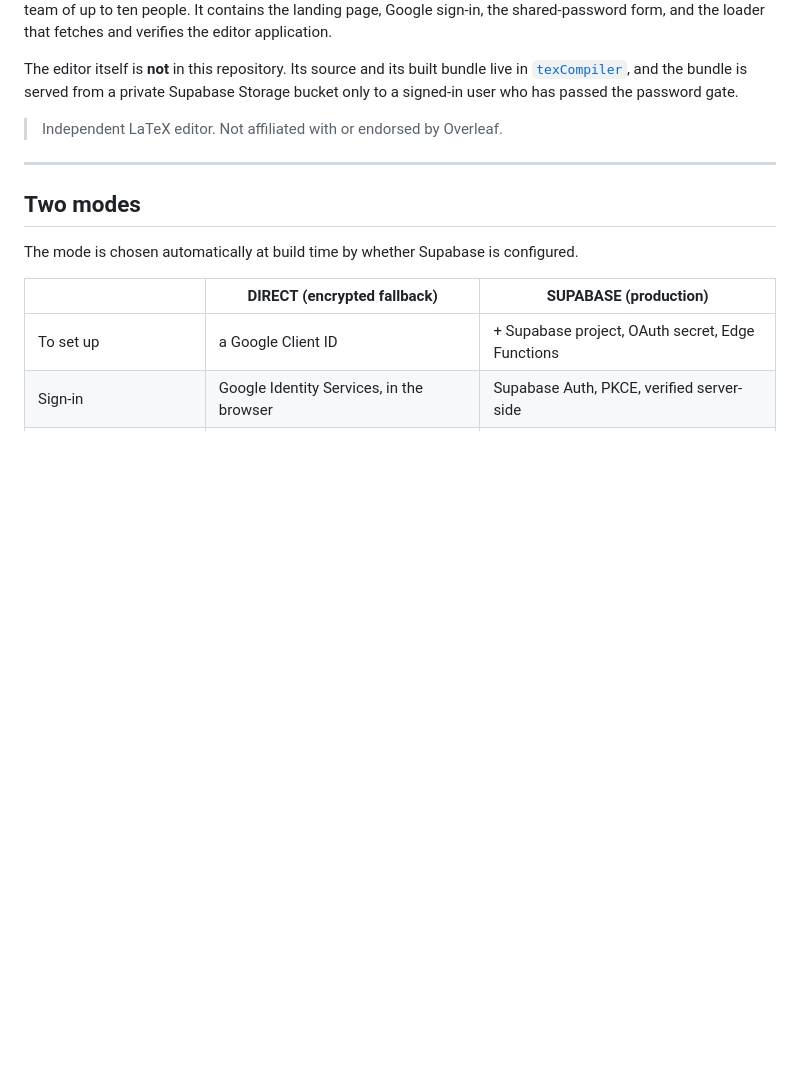
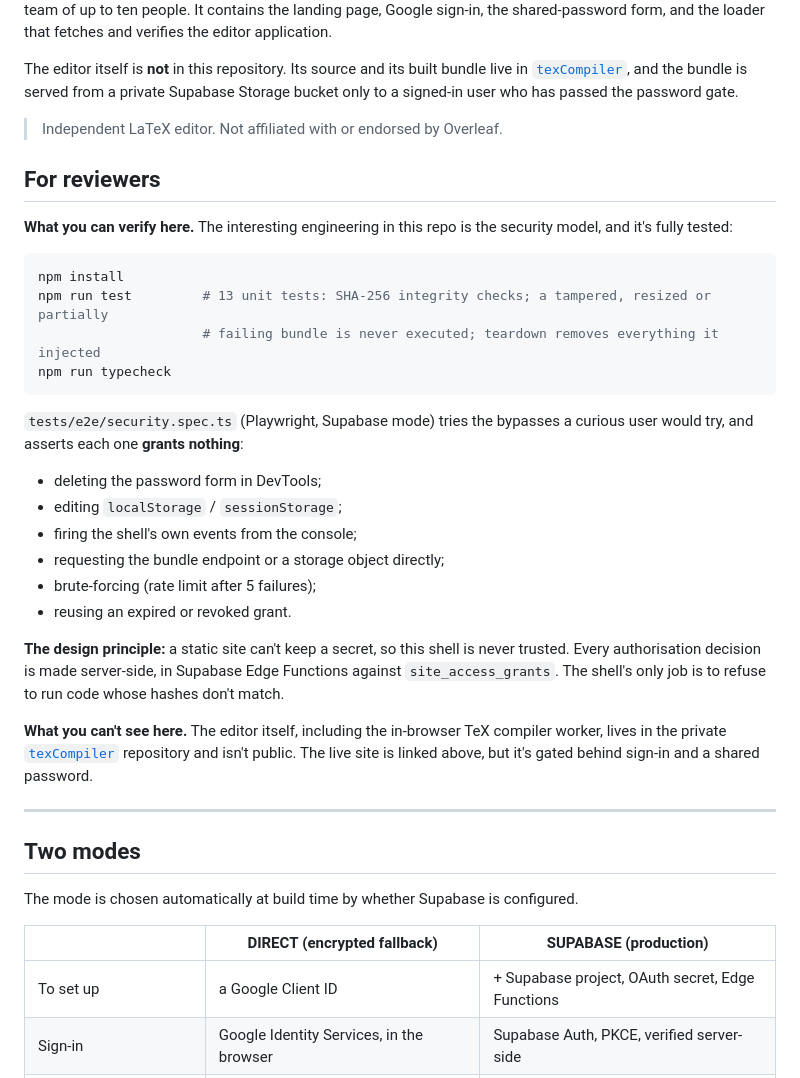
Before and after one commit to JulianAttemptsCoding/LaTeXRenderer, a Markdown page: README.md, the part around the change. Drawn GitHub-style; blank space fills up the shorter version.

Commit message:
docs: add reviewer section to README
Lists what can be verified in this public shell (13 unit tests on bundle
integrity and teardown, the Playwright bypass-attempt suite), states the
never-trust-the-shell design principle, and is explicit that the editor
source lives in the private texCompiler repository.

Co-Authored-By: Claude Opus 5.5 <noreply@anthropic.com>

````diff
--- a/README.md
+++ b/README.md
@@ -12,6 +12,36 @@ served from a private Supabase Storage bucket only to a signed-in user who has p
 password gate.
 
 > Independent LaTeX editor. Not affiliated with or endorsed by Overleaf.
+
+## For reviewers
+
+**What you can verify here.** The interesting engineering in this repo is the security model, and it's
+fully tested:
+
+```bash
+npm install
+npm run test         # 13 unit tests: SHA-256 integrity checks; a tampered, resized or partially
+                     # failing bundle is never executed; teardown removes everything it injected
+npm run typecheck
+```
+
+`tests/e2e/security.spec.ts` (Playwright, Supabase mode) tries the bypasses a curious user would try, and
+asserts each one **grants nothing**:
+
+- deleting the password form in DevTools;
+- editing `localStorage` / `sessionStorage`;
+- firing the shell's own events from the console;
+- requesting the bundle endpoint or a storage object directly;
+- brute-forcing (rate limit after 5 failures);
+- reusing an expired or revoked grant.
+
+**The design principle:** a static site can't keep a secret, so this shell is never trusted.
+Every authorisation decision is made server-side, in Supabase Edge Functions against
+`site_access_grants`. The shell's only job is to refuse to run code whose hashes don't match.
+
+**What you can't see here.** The editor itself, including the in-browser TeX compiler worker, lives in
+the private [`texCompiler`](https://github.com/JulianAttemptsCoding/texCompiler) repository and isn't
+public. The live site is linked above, but it's gated behind sign-in and a shared password.
 
 ---
 
````
